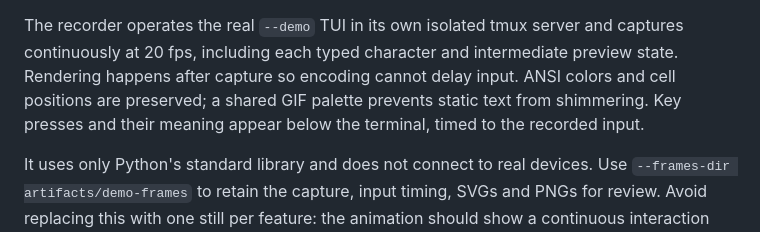
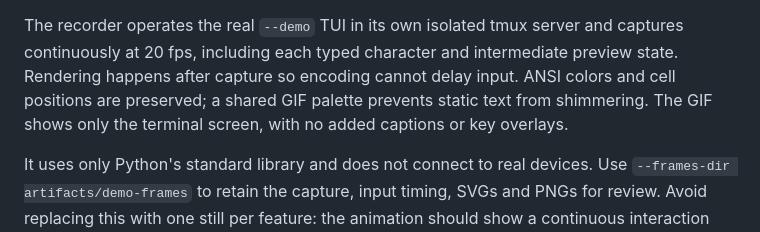
Before and after one commit to 142spp/codex-fleet, a Markdown page: CONTRIBUTING.md, the part around the change. Rendered like a GitHub page.

```diff
--- a/CONTRIBUTING.md
+++ b/CONTRIBUTING.md
@@ -72,8 +72,8 @@ The recorder operates the real `--demo` TUI in its own isolated tmux server and
 captures continuously at 20 fps, including each typed character and intermediate
 preview state. Rendering happens after capture so encoding cannot delay input.
 ANSI colors and cell positions are preserved; a shared GIF palette prevents
-static text from shimmering. Key presses and their meaning appear below the
-terminal, timed to the recorded input.
+static text from shimmering. The GIF shows only the terminal screen, with no
+added captions or key overlays.
 
 It uses only Python's standard library and does not connect to real devices.
 Use `--frames-dir artifacts/demo-frames` to retain the capture, input timing,
```
Also changed, not shown: README.md (+2 -2 lines), docs/assets/session-tour.gif (added), docs/assets/walkthrough.gif (deleted), 1 other file.
